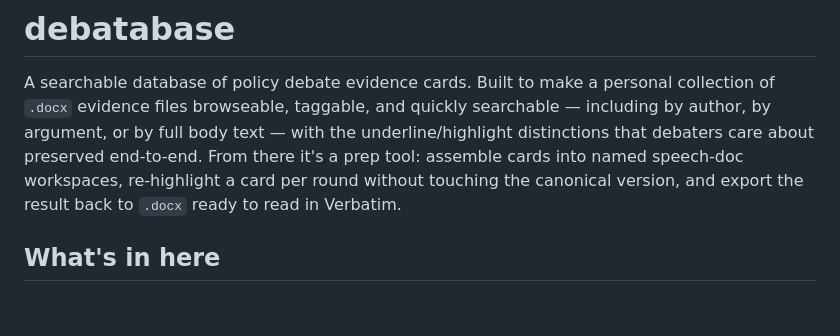
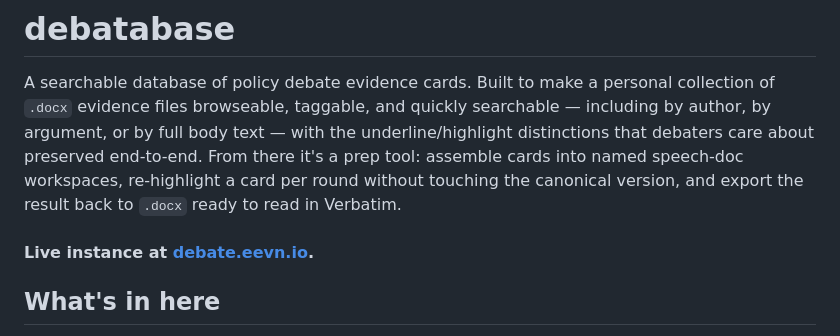
Before and after one commit to eavalenzuela/debatabase, a Markdown page: README.md, the part around the change. GitHub-like rendering; blank space fills up the shorter version.

Commit message:
Update README with live instance link
Added a link to the live instance of the debatabase.

```diff
--- a/README.md
+++ b/README.md
@@ -1,6 +1,8 @@
 # debatabase
 
 A searchable database of policy debate evidence cards. Built to make a personal collection of `.docx` evidence files browseable, taggable, and quickly searchable — including by author, by argument, or by full body text — with the underline/highlight distinctions that debaters care about preserved end-to-end. From there it's a prep tool: assemble cards into named speech-doc workspaces, re-highlight a card per round without touching the canonical version, and export the result back to `.docx` ready to read in Verbatim.
+
+#### Live instance at [debate.eevn.io](http://debate.eevn.io/).
 
 ## What's in here
 
```
